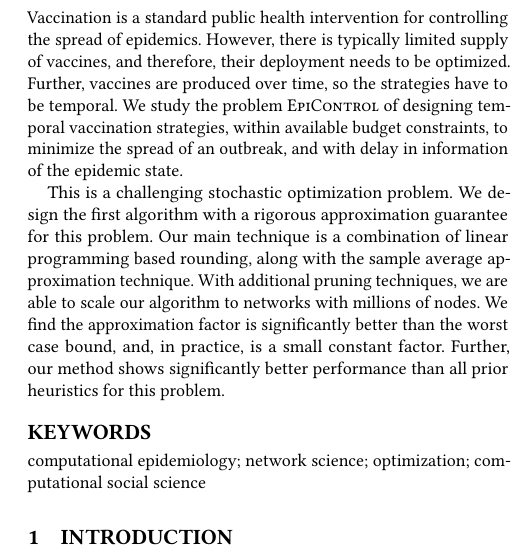
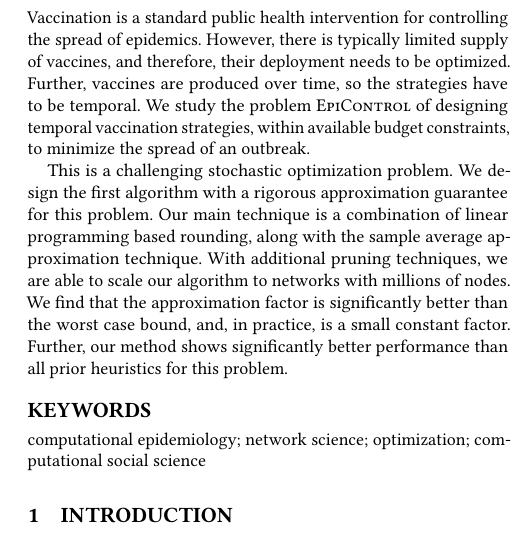
Before and after one commit to anilvullikanti/AAMAS-2020-Optimal-Temporal-Interventions, a LaTeX document (main.tex): part of one column of page 1 of 10, cut so that both start at the same text. Compiled offline with pdfLaTeX.

Commit message:
Updates from Overleaf

```diff
--- a/main.tex
+++ b/main.tex
@@ -144,14 +144,14 @@
 
 
 \begin{abstract}  % put your abstract here!
-Vaccination is a standard public health intervention for controlling the spread of epidemics. However, there is typically limited supply of vaccines, and therefore, their deployment needs to be optimized. Further, vaccines are produced over time, so the strategies have to be temporal. We study the problem \prob{} of designing temporal vaccination strategies, within available budget constraints, to minimize the spread of an outbreak, and with delay in information of the epidemic state.
+Vaccination is a standard public health intervention for controlling the spread of epidemics. However, there is typically limited supply of vaccines, and therefore, their deployment needs to be optimized. Further, vaccines are produced over time, so the strategies have to be temporal. We study the problem \prob{} of designing temporal vaccination strategies, within available budget constraints, to minimize the spread of an outbreak.
 
 This is a challenging stochastic optimization problem.
 We design the first algorithm with a rigorous approximation guarantee for this problem.
 Our main technique is a combination of linear programming based rounding, along with the
 sample average approximation technique. With additional pruning techniques, we are able to scale
 our algorithm to networks with millions of nodes.
-We find the approximation factor is significantly better than the worst case bound,
+We find that the approximation factor is significantly better than the worst case bound,
 and, in practice, is a small constant factor. Further, our method shows significantly better performance
 than all prior heuristics for this problem.
 \end{abstract}
```
